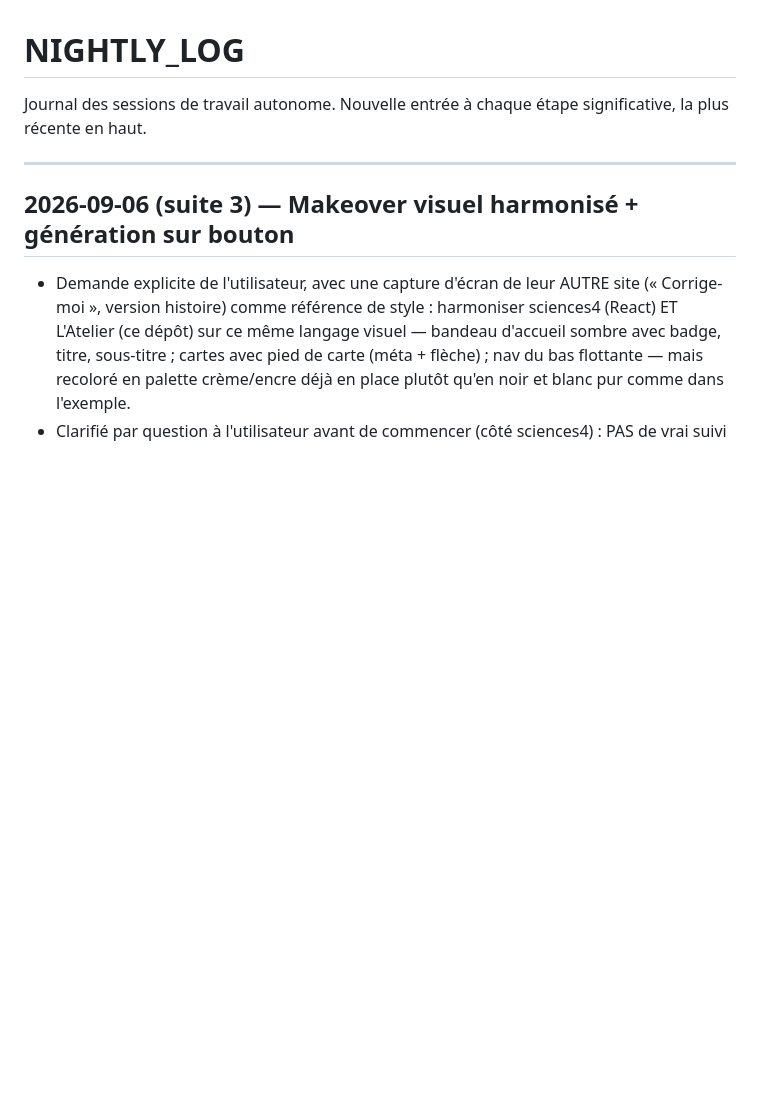
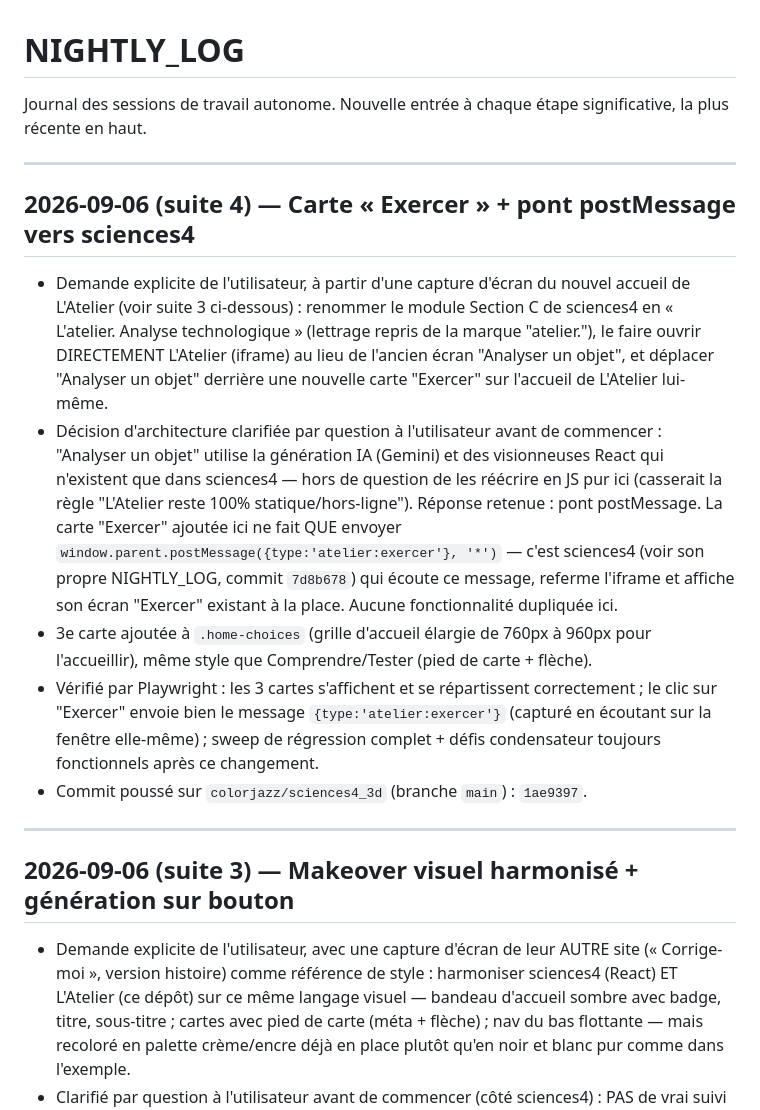
Before and after one commit to colorjazz/sciences4_3d, a Markdown page: NIGHTLY_LOG.md, the part around the change. GitHub-like rendering; blank space fills up the shorter version.

Commit message:
Mémoire : documenter la carte Exercer et le pont postMessage
Co-Authored-By: Claude Sonnet 5 <noreply@anthropic.com>
Claude-Session: https://claude.ai/code/session_019oURybo7SVz1warecQNz1y

```diff
--- a/NIGHTLY_LOG.md
+++ b/NIGHTLY_LOG.md
@@ -2,6 +2,38 @@
 
 Journal des sessions de travail autonome. Nouvelle entrée à chaque
 étape significative, la plus récente en haut.
+
+---
+
+## 2026-09-06 (suite 4) — Carte « Exercer » + pont postMessage vers sciences4
+
+- Demande explicite de l'utilisateur, à partir d'une capture d'écran
+  du nouvel accueil de L'Atelier (voir suite 3 ci-dessous) : renommer
+  le module Section C de sciences4 en « L'atelier. Analyse
+  technologique » (lettrage repris de la marque "atelier."), le faire
+  ouvrir DIRECTEMENT L'Atelier (iframe) au lieu de l'ancien écran
+  "Analyser un objet", et déplacer "Analyser un objet" derrière une
+  nouvelle carte "Exercer" sur l'accueil de L'Atelier lui-même.
+- Décision d'architecture clarifiée par question à l'utilisateur avant
+  de commencer : "Analyser un objet" utilise la génération IA (Gemini)
+  et des visionneuses React qui n'existent que dans sciences4 — hors
+  de question de les réécrire en JS pur ici (casserait la règle
+  "L'Atelier reste 100% statique/hors-ligne"). Réponse retenue : pont
+  postMessage. La carte "Exercer" ajoutée ici ne fait QUE envoyer
+  `window.parent.postMessage({type:'atelier:exercer'}, '*')` — c'est
+  sciences4 (voir son propre NIGHTLY_LOG, commit `7d8b678`) qui écoute
+  ce message, referme l'iframe et affiche son écran "Exercer" existant
+  à la place. Aucune fonctionnalité dupliquée ici.
+- 3e carte ajoutée à `.home-choices` (grille d'accueil élargie de
+  760px à 960px pour l'accueillir), même style que Comprendre/Tester
+  (pied de carte + flèche).
+- Vérifié par Playwright : les 3 cartes s'affichent et se répartissent
+  correctement ; le clic sur "Exercer" envoie bien le message
+  `{type:'atelier:exercer'}` (capturé en écoutant sur la fenêtre
+  elle-même) ; sweep de régression complet + défis condensateur
+  toujours fonctionnels après ce changement.
+- Commit poussé sur `colorjazz/sciences4_3d` (branche `main`) :
+  `1ae9397`.
 
 ---
 
```
